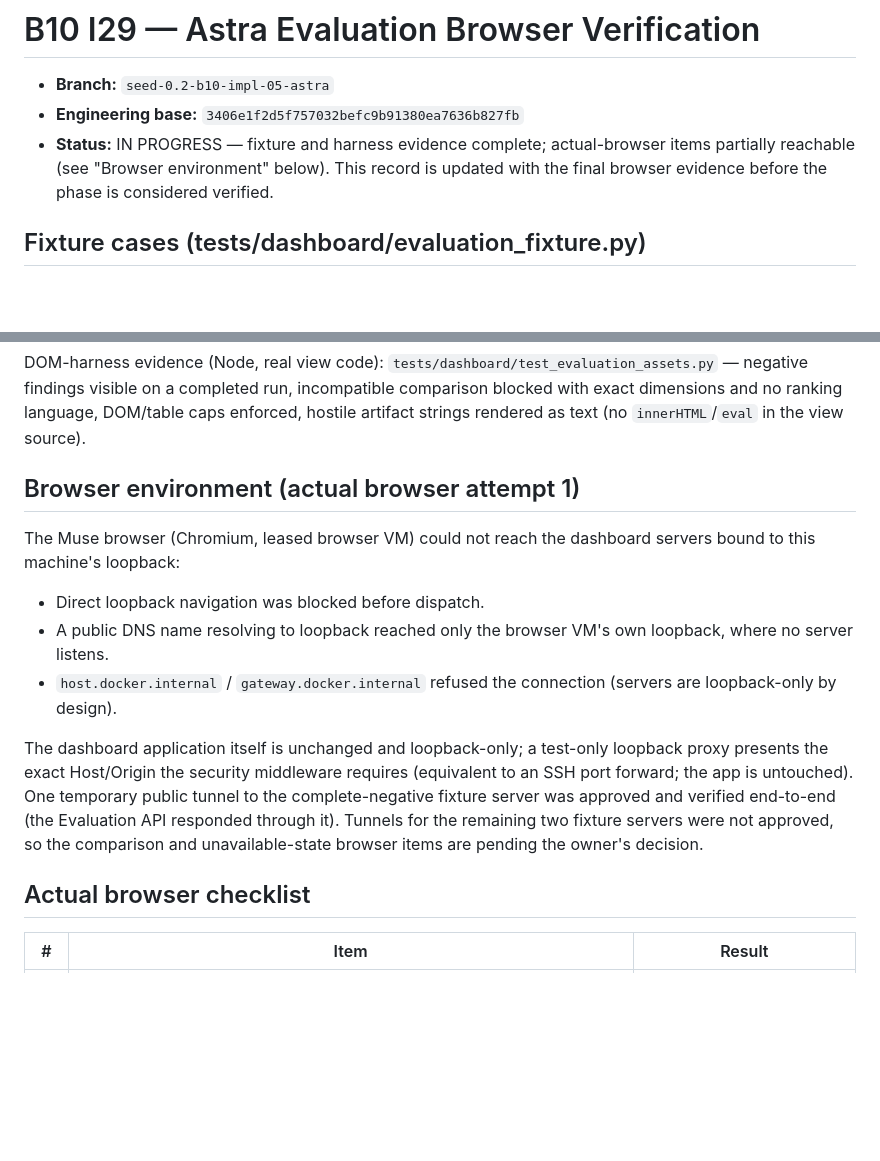
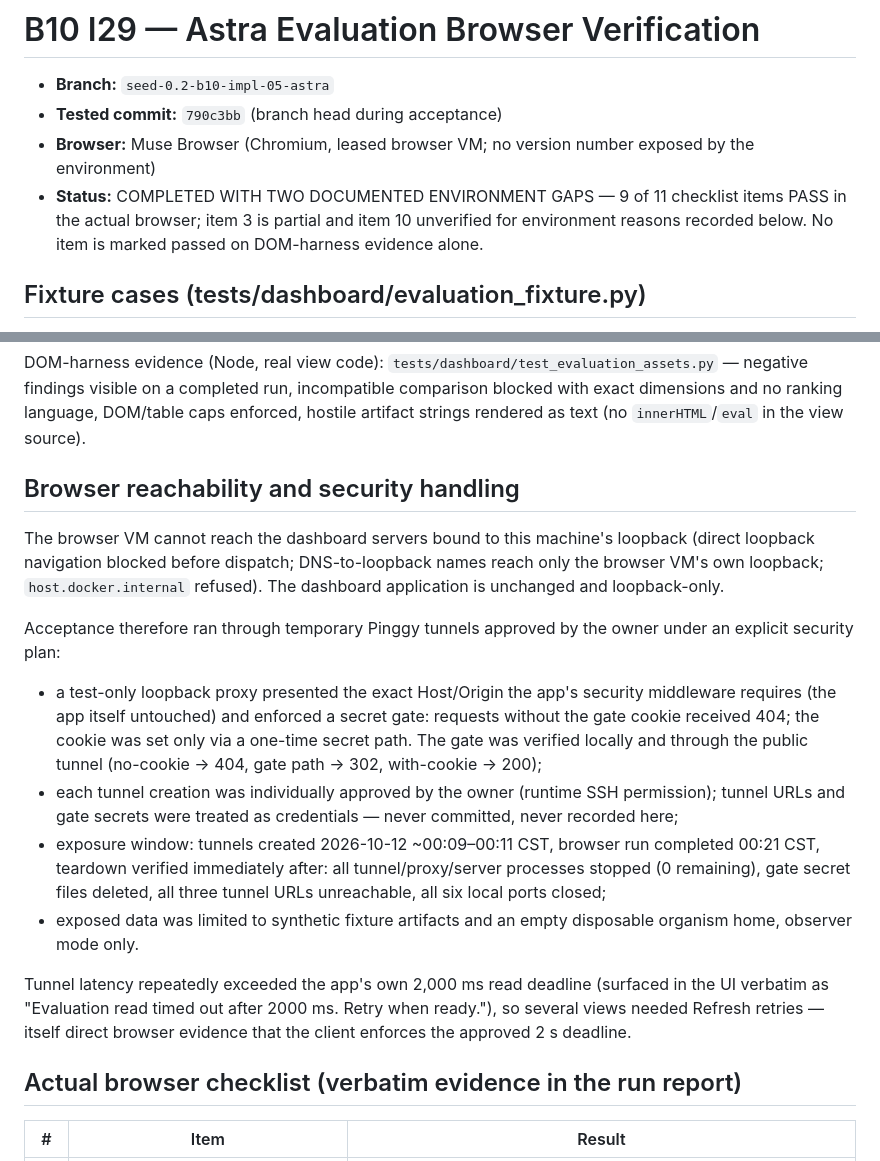
Before and after one commit to Jeruzael/SEED, a Markdown page: docs/evaluation/browser-verification.md, 2 parts joined by grey strips. Drawn GitHub-style; blank space fills up the shorter version.

Commit message:
docs: record Astra Evaluation browser acceptance evidence

```diff
--- a/docs/evaluation/browser-verification.md
+++ b/docs/evaluation/browser-verification.md
@@ -1,11 +1,13 @@
 # B10 I29 — Astra Evaluation Browser Verification
 
 - **Branch:** `seed-0.2-b10-impl-05-astra`
-- **Engineering base:** `3406e1f2d5f757032befc9b91380ea7636b827fb`
-- **Status:** IN PROGRESS — fixture and harness evidence complete;
-  actual-browser items partially reachable (see "Browser environment"
-  below). This record is updated with the final browser evidence
-  before the phase is considered verified.
+- **Tested commit:** `790c3bb` (branch head during acceptance)
+- **Browser:** Muse Browser (Chromium, leased browser VM; no version
+  number exposed by the environment)
+- **Status:** COMPLETED WITH TWO DOCUMENTED ENVIRONMENT GAPS — 9 of 11
+  checklist items PASS in the actual browser; item 3 is partial and
+  item 10 unverified for environment reasons recorded below. No item
+  is marked passed on DOM-harness evidence alone.
 
 ## Fixture cases (tests/dashboard/evaluation_fixture.py)
 
@@ -33,27 +35,41 @@ exact dimensions and no ranking language, DOM/table caps enforced,
 hostile artifact strings rendered as text (no `innerHTML`/`eval` in
 the view source).
 
-## Browser environment (actual browser attempt 1)
+## Browser reachability and security handling
 
-The Muse browser (Chromium, leased browser VM) could not reach the
-dashboard servers bound to this machine's loopback:
+The browser VM cannot reach the dashboard servers bound to this
+machine's loopback (direct loopback navigation blocked before
+dispatch; DNS-to-loopback names reach only the browser VM's own
+loopback; `host.docker.internal` refused). The dashboard application
+is unchanged and loopback-only.
 
-- Direct loopback navigation was blocked before dispatch.
-- A public DNS name resolving to loopback reached only the browser
-  VM's own loopback, where no server listens.
-- `host.docker.internal` / `gateway.docker.internal` refused the
-  connection (servers are loopback-only by design).
+Acceptance therefore ran through temporary Pinggy tunnels approved by
+the owner under an explicit security plan:
 
-The dashboard application itself is unchanged and loopback-only; a
-test-only loopback proxy presents the exact Host/Origin the security
-middleware requires (equivalent to an SSH port forward; the app is
-untouched). One temporary public tunnel to the complete-negative
-fixture server was approved and verified end-to-end (the Evaluation
-API responded through it). Tunnels for the remaining two fixture
-servers were not approved, so the comparison and unavailable-state
-browser items are pending the owner's decision.
+- a test-only loopback proxy presented the exact Host/Origin the
+  app's security middleware requires (the app itself untouched) and
+  enforced a secret gate: requests without the gate cookie received
+  404; the cookie was set only via a one-time secret path. The gate
+  was verified locally and through the public tunnel (no-cookie →
+  404, gate path → 302, with-cookie → 200);
+- each tunnel creation was individually approved by the owner
+  (runtime SSH permission); tunnel URLs and gate secrets were treated
+  as credentials — never committed, never recorded here;
+- exposure window: tunnels created 2026-10-12 ~00:09–00:11 CST,
+  browser run completed 00:21 CST, teardown verified immediately
+  after: all tunnel/proxy/server processes stopped (0 remaining),
+  gate secret files deleted, all three tunnel URLs unreachable, all
+  six local ports closed;
+- exposed data was limited to synthetic fixture artifacts and an
+  empty disposable organism home, observer mode only.
 
-## Actual browser checklist
+Tunnel latency repeatedly exceeded the app's own 2,000 ms read
+deadline (surfaced in the UI verbatim as "Evaluation read timed out
+after 2000 ms. Retry when ready."), so several views needed Refresh
+retries — itself direct browser evidence that the client enforces
+the approved 2 s deadline.
+
+## Actual browser checklist (verbatim evidence in the run report)
 
 | # | Item | Result |
 |---|---|---|
```
Also changed, not shown: other parts of docs/evaluation/browser-verification.md (+16 -12 lines), docs/evaluation/astra-evaluation-gates.md (+21 -0 lines).
